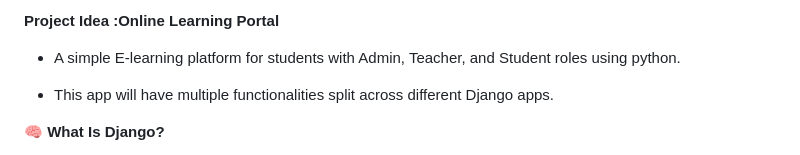
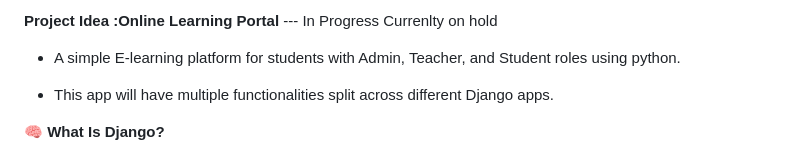
Before and after one commit to deenamanick/python_projects, a Markdown page: djanjo/basics.md, the part around the change. GitHub-like rendering.

```diff
--- a/djanjo/basics.md
+++ b/djanjo/basics.md
@@ -1,4 +1,4 @@
-**Project Idea :Online Learning Portal**
+**Project Idea :Online Learning Portal** --- In Progress Currenlty on hold
 
 - A simple E-learning platform for students with Admin, Teacher, and Student roles using python.
 
```
